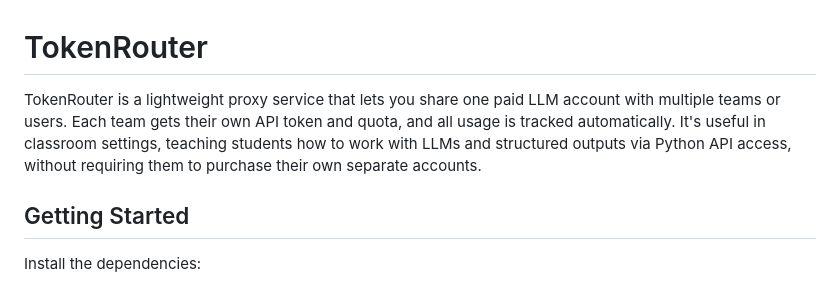
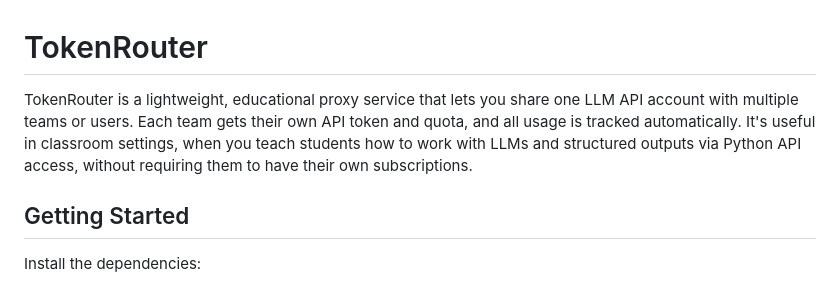
Before and after one commit to mcjkurz/TokenRouter, a Markdown page: README.md, the part around the change. Drawn GitHub-style.

```diff
--- a/README.md
+++ b/README.md
@@ -1,6 +1,6 @@
 # TokenRouter
 
-TokenRouter is a lightweight proxy service that lets you share one paid LLM account with multiple teams or users. Each team gets their own API token and quota, and all usage is tracked automatically. It's useful in classroom settings, teaching students how to work with LLMs and structured outputs via Python API access, without requiring them to purchase their own separate accounts.
+TokenRouter is a lightweight, educational proxy service that lets you share one LLM API account with multiple teams or users. Each team gets their own API token and quota, and all usage is tracked automatically. It's useful in classroom settings, when you teach students how to work with LLMs and structured outputs via Python API access, without requiring them to have their own subscriptions.
 
 ## Getting Started
 
```
